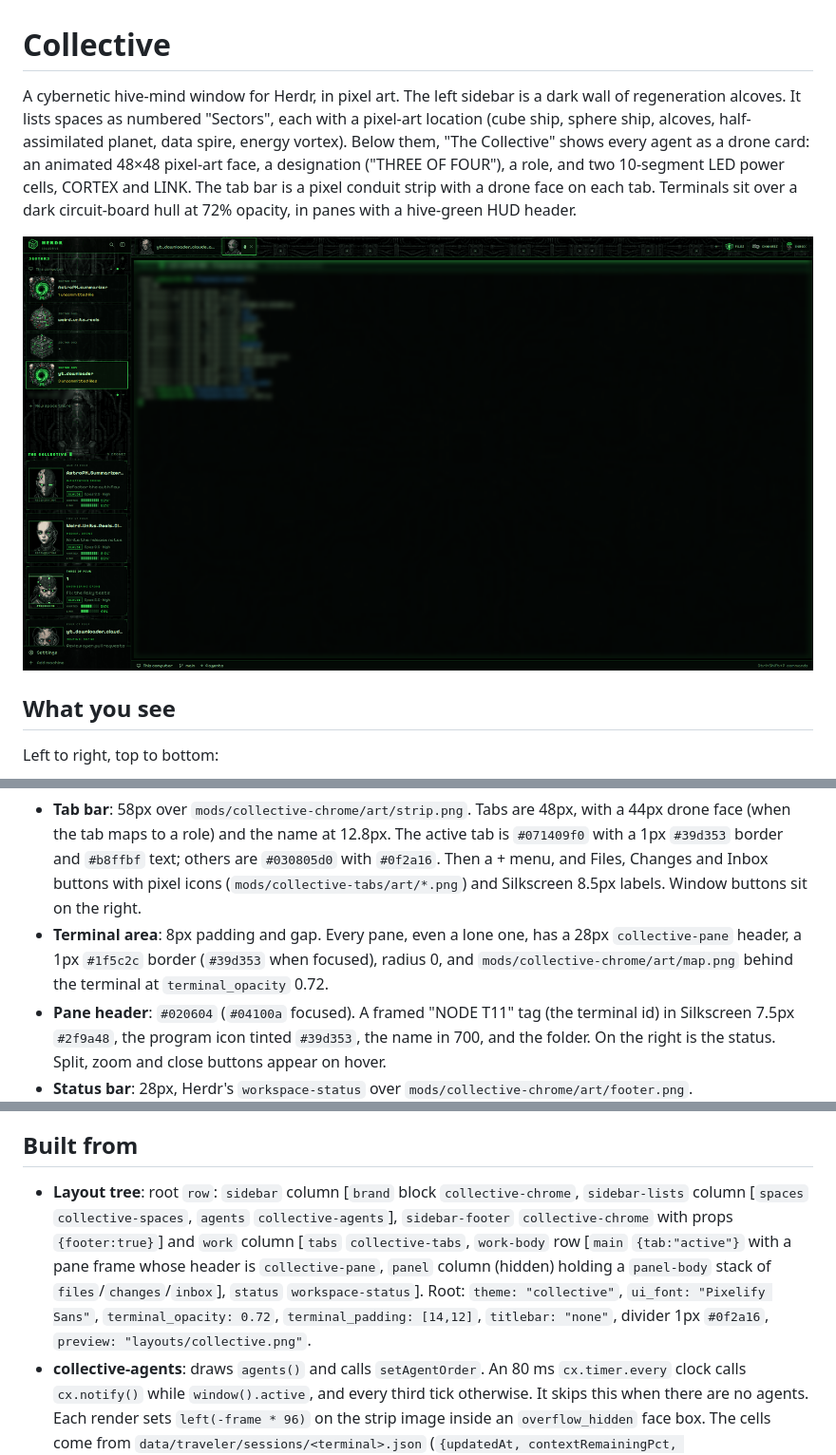
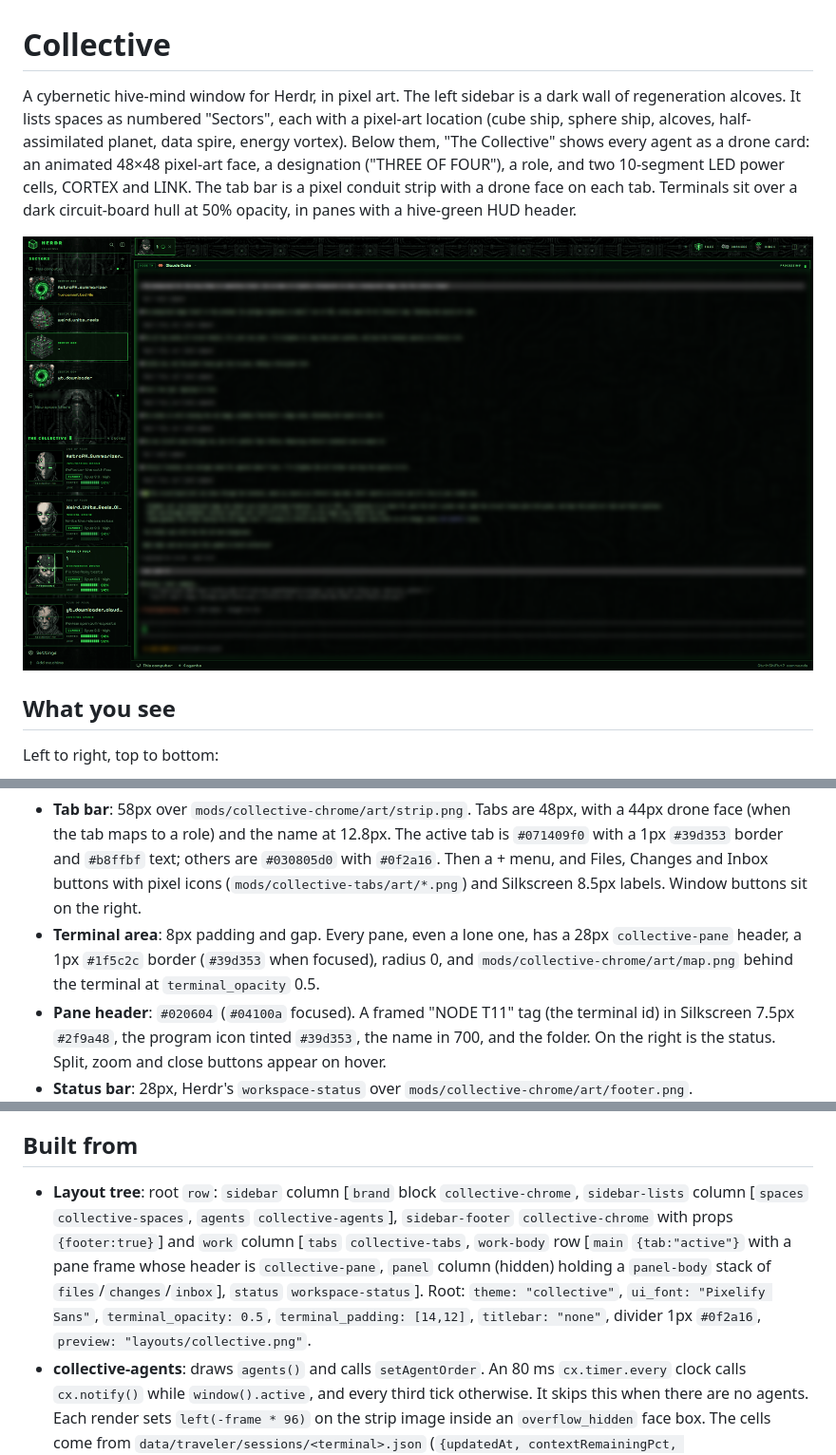
Before and after one commit to rbkuhn/herdr-collective, a Markdown page: RECIPE.md, 3 parts joined by grey strips. Shown at 95% size. Drawn GitHub-style; pictures changed too: preview.png.

Commit message:
Brighter circuit-hull background behind terminals
Brighten the terminal background art (average 7/255 to about 55), tint the
hull green and light the circuit traces. Lower terminal_opacity from 0.72
to 0.5 so the art shows through like Inferno's map. Refresh the preview.

Co-Authored-By: Claude Opus 5.5 <noreply@anthropic.com>

```diff
--- a/RECIPE.md
+++ b/RECIPE.md
@@ -1,6 +1,6 @@
 # Collective
 
-A cybernetic hive-mind window for Herdr, in pixel art. The left sidebar is a dark wall of regeneration alcoves. It lists spaces as numbered "Sectors", each with a pixel-art location (cube ship, sphere ship, alcoves, half-assimilated planet, data spire, energy vortex). Below them, "The Collective" shows every agent as a drone card: an animated 48×48 pixel-art face, a designation ("THREE OF FOUR"), a role, and two 10-segment LED power cells, CORTEX and LINK. The tab bar is a pixel conduit strip with a drone face on each tab. Terminals sit over a dark circuit-board hull at 72% opacity, in panes with a hive-green HUD header.
+A cybernetic hive-mind window for Herdr, in pixel art. The left sidebar is a dark wall of regeneration alcoves. It lists spaces as numbered "Sectors", each with a pixel-art location (cube ship, sphere ship, alcoves, half-assimilated planet, data spire, energy vortex). Below them, "The Collective" shows every agent as a drone card: an animated 48×48 pixel-art face, a designation ("THREE OF FOUR"), a role, and two 10-segment LED power cells, CORTEX and LINK. The tab bar is a pixel conduit strip with a drone face on each tab. Terminals sit over a dark circuit-board hull at 50% opacity, in panes with a hive-green HUD header.
 
 ![Collective](preview.png)
 
@@ -14,7 +14,7 @@ Left to right, top to bottom:
   - **The Collective** (agents): a header with "THE COLLECTIVE" in Silkscreen, a blinking green block cursor, a rule and "N DRONES". Then one card per agent.
   - **Footer**: 69px, `#020503e0` with a `#1f5c2c` top line. Settings and Add machine.
 - **Tab bar**: 58px over `mods/collective-chrome/art/strip.png`. Tabs are 48px, with a 44px drone face (when the tab maps to a role) and the name at 12.8px. The active tab is `#071409f0` with a 1px `#39d353` border and `#b8ffbf` text; others are `#030805d0` with `#0f2a16`. Then a + menu, and Files, Changes and Inbox buttons with pixel icons (`mods/collective-tabs/art/*.png`) and Silkscreen 8.5px labels. Window buttons sit on the right.
-- **Terminal area**: 8px padding and gap. Every pane, even a lone one, has a 28px `collective-pane` header, a 1px `#1f5c2c` border (`#39d353` when focused), radius 0, and `mods/collective-chrome/art/map.png` behind the terminal at `terminal_opacity` 0.72.
+- **Terminal area**: 8px padding and gap. Every pane, even a lone one, has a 28px `collective-pane` header, a 1px `#1f5c2c` border (`#39d353` when focused), radius 0, and `mods/collective-chrome/art/map.png` behind the terminal at `terminal_opacity` 0.5.
 - **Pane header**: `#020604` (`#04100a` focused). A framed "NODE T11" tag (the terminal id) in Silkscreen 7.5px `#2f9a48`, the program icon tinted `#39d353`, the name in 700, and the folder. On the right is the status. Split, zoom and close buttons appear on hover.
 - **Status bar**: 28px, Herdr's `workspace-status` over `mods/collective-chrome/art/footer.png`.
 - **Theme** `collective`: background `#030604`, foreground `#c4e8c0`, accent and working `#39d353`, blocked `#ff4433`, done `#5ce1e6`, idle `#3d5a45`, chrome `#040a06`, surface `#06100a`, raised `#0d1f13`, border `#1f5c2c99`. ANSI: `#030604 #e0443a #39d353 #c9c04a #4aa3d9 #9a6cd0 #3cc9b0 #c4e8c0 / #3d5a45 #ff6a5a #7dff8f #e6dc6a #7cc4ee #b894e6 #6ee6cf #ecfbe8`.
@@ -43,7 +43,7 @@ The background is `#030805e8`, or `#071409f0` when focused, with a 1px `#0f2a16`
 
 ## Built from
 
-- **Layout tree**: root `row`: `sidebar` column [`brand` block `collective-chrome`, `sidebar-lists` column [`spaces` `collective-spaces`, `agents` `collective-agents`], `sidebar-footer` `collective-chrome` with props `{footer:true}`] and `work` column [`tabs` `collective-tabs`, `work-body` row [`main` `{tab:"active"}` with a pane frame whose header is `collective-pane`, `panel` column (hidden) holding a `panel-body` stack of `files`/`changes`/`inbox`], `status` `workspace-status`]. Root: `theme: "collective"`, `ui_font: "Pixelify Sans"`, `terminal_opacity: 0.72`, `terminal_padding: [14,12]`, `titlebar: "none"`, divider 1px `#0f2a16`, `preview: "layouts/collective.png"`.
+- **Layout tree**: root `row`: `sidebar` column [`brand` block `collective-chrome`, `sidebar-lists` column [`spaces` `collective-spaces`, `agents` `collective-agents`], `sidebar-footer` `collective-chrome` with props `{footer:true}`] and `work` column [`tabs` `collective-tabs`, `work-body` row [`main` `{tab:"active"}` with a pane frame whose header is `collective-pane`, `panel` column (hidden) holding a `panel-body` stack of `files`/`changes`/`inbox`], `status` `workspace-status`]. Root: `theme: "collective"`, `ui_font: "Pixelify Sans"`, `terminal_opacity: 0.5`, `terminal_padding: [14,12]`, `titlebar: "none"`, divider 1px `#0f2a16`, `preview: "layouts/collective.png"`.
 - **collective-agents**: draws `agents()` and calls `setAgentOrder`. An 80 ms `cx.timer.every` clock calls `cx.notify()` while `window().active`, and every third tick otherwise. It skips this when there are no agents. Each render sets `left(-frame * 96)` on the strip image inside an `overflow_hidden` face box. The cells come from `data/traveler/sessions/<terminal>.json` (`{updatedAt, contextRemainingPct, fiveHourRemainingPct, sessionName, model, effort}`), read with `readTextFile` and `watchFolder`. Remote agents are read with `readTextFile(..., {on})` every 60 s. `lib.js` holds the role list, `designation()` and the animation table. `collective-tabs` has its own copy of `lib.js`.
 - **collective-chrome**: brand and footer. The cube is a 36-frame strip (`art/cube.webp`) stepped by its own 90 ms timer. The mod also holds the fonts, sounds and backgrounds.
 - **collective-pane**: a restyled clone of Herdr's `pane` mod. It reads `panes()` and runs `pane.split`, `pane.zoom` and `pane.close`.
```
Also changed, not shown: other parts of RECIPE.md (+2 -0 lines), layouts/collective.png, 2 other files.
